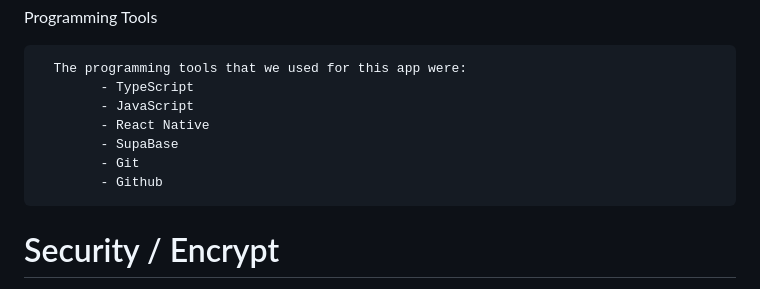
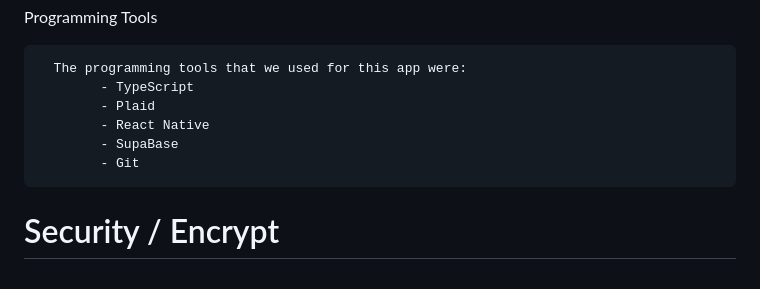
Before and after one commit to SM-KM/omega, a Markdown page: README.md, the part around the change. Drawn GitHub-style.

Commit message:
Update README4.md
Final

```diff
--- a/README.md
+++ b/README.md
@@ -34,11 +34,10 @@ Team
 
       The programming tools that we used for this app were:
             - TypeScript
-            - JavaScript
+            - Plaid
             - React Native
             - SupaBase
             - Git
-            - Github
 
 
 # Security / Encrypt
```
